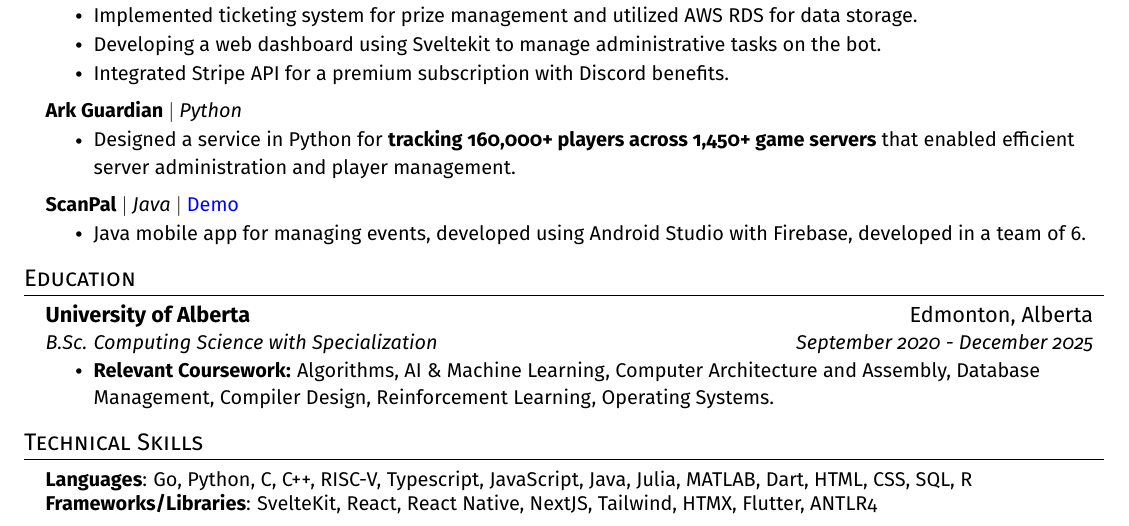
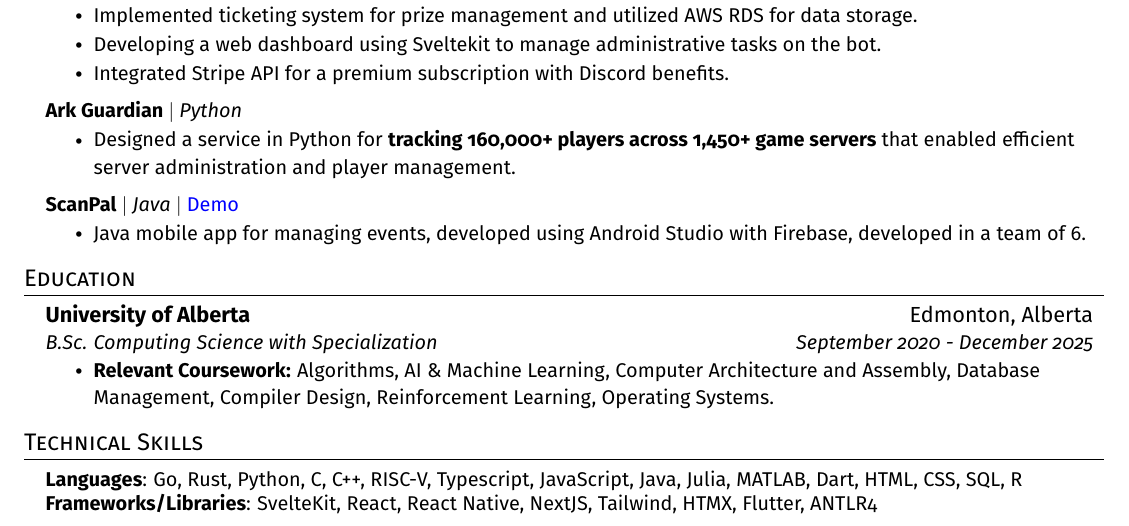
Before and after one commit to Logan9312/resume, a LaTeX CV (resume.tex): part of the page, cut so that both start at the same text. Compiled offline with pdfLaTeX.

Commit message:
Updating Rust

```diff
--- a/resume.tex
+++ b/resume.tex
@@ -212,7 +212,7 @@
 \section{Technical Skills}
  \begin{itemize}[leftmargin=0.15in, label={}]
     \small{\item{
-     \textbf{Languages}{: Go, Python, C, C++, RISC-V, Typescript, JavaScript, Java, Julia, MATLAB, Dart, HTML, CSS, SQL, R } \\
+     \textbf{Languages}{: Go, Rust, Python, C, C++, RISC-V, Typescript, JavaScript,  Java, Julia, MATLAB, Dart, HTML, CSS, SQL, R } \\
      \textbf{Frameworks/Libraries}{: SvelteKit, React, React Native, NextJS, Tailwind, HTMX, Flutter, ANTLR4 } \\
     }}
  \end{itemize}
```
Also changed, not shown: resume.pdf.
